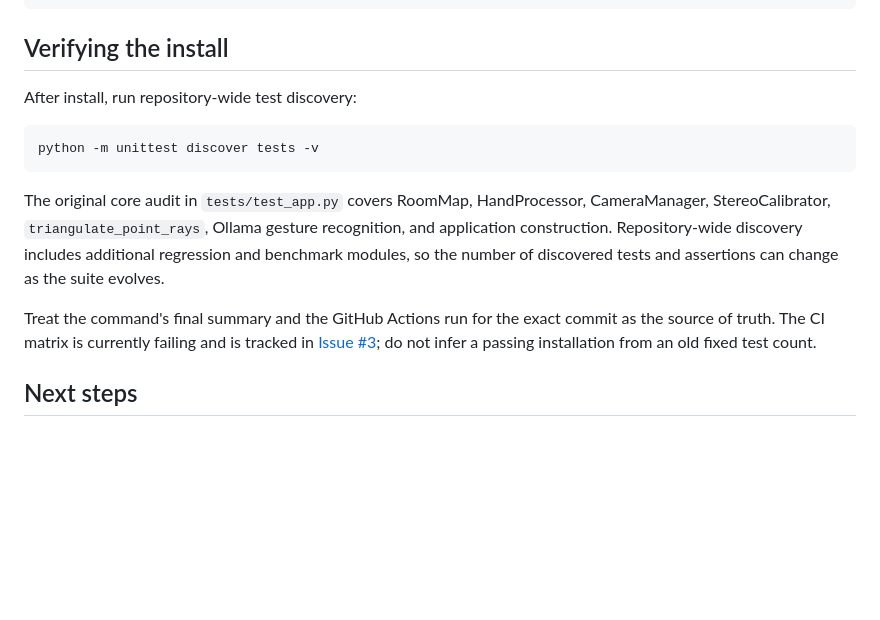
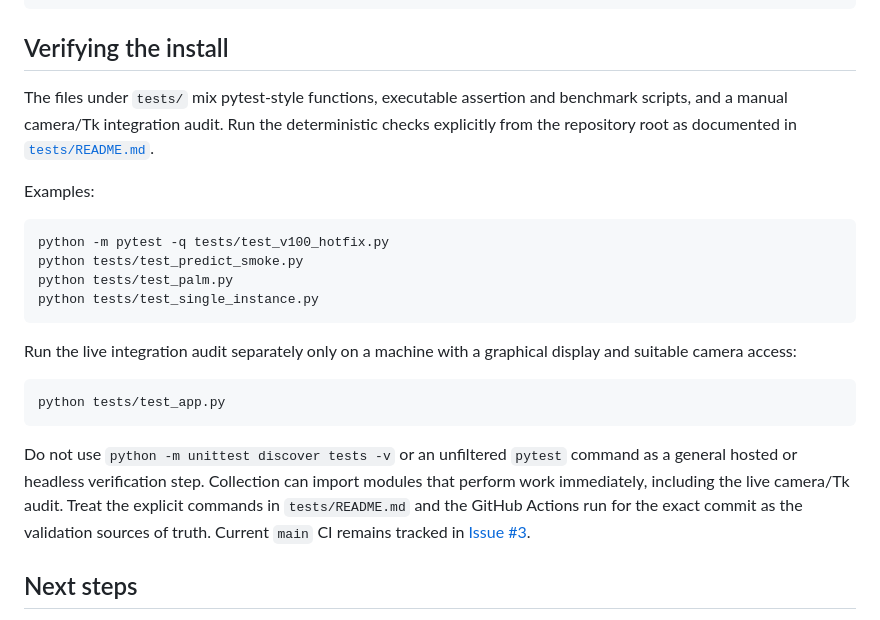
Before and after one commit to Capslockb/tony-stark-hand-control, a Markdown page: docs/installation.md, the part around the change. Drawn GitHub-style; blank space fills up the shorter version.

Commit message:
docs: correct installation verification guidance

````diff
--- a/docs/installation.md
+++ b/docs/installation.md
@@ -99,15 +99,24 @@ python tony_stark_hud_control.py
 
 ## Verifying the install
 
-After install, run repository-wide test discovery:
+The files under `tests/` mix pytest-style functions, executable assertion and benchmark scripts, and a manual camera/Tk integration audit. Run the deterministic checks explicitly from the repository root as documented in [`tests/README.md`](../tests/README.md).
+
+Examples:
 
 ```bash
-python -m unittest discover tests -v
+python -m pytest -q tests/test_v100_hotfix.py
+python tests/test_predict_smoke.py
+python tests/test_palm.py
+python tests/test_single_instance.py
 ```
 
-The original core audit in `tests/test_app.py` covers RoomMap, HandProcessor, CameraManager, StereoCalibrator, `triangulate_point_rays`, Ollama gesture recognition, and application construction. Repository-wide discovery includes additional regression and benchmark modules, so the number of discovered tests and assertions can change as the suite evolves.
+Run the live integration audit separately only on a machine with a graphical display and suitable camera access:
 
-Treat the command's final summary and the GitHub Actions run for the exact commit as the source of truth. The CI matrix is currently failing and is tracked in [Issue #3](https://github.com/Capslockb/tony-stark-hand-control/issues/3); do not infer a passing installation from an old fixed test count.
+```bash
+python tests/test_app.py
+```
+
+Do not use `python -m unittest discover tests -v` or an unfiltered `pytest` command as a general hosted or headless verification step. Collection can import modules that perform work immediately, including the live camera/Tk audit. Treat the explicit commands in `tests/README.md` and the GitHub Actions run for the exact commit as the validation sources of truth. Current `main` CI remains tracked in [Issue #3](https://github.com/Capslockb/tony-stark-hand-control/issues/3).
 
 ## Next steps
 
````
